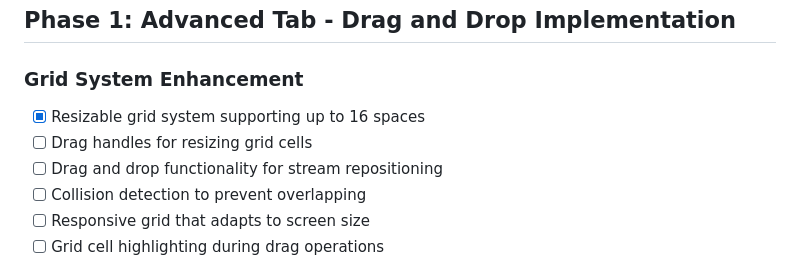
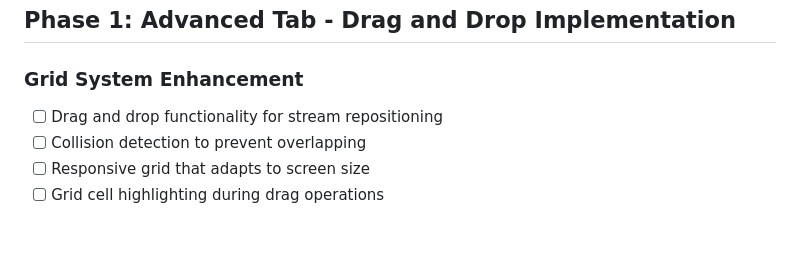
Before and after one commit to TheDarkSkyXD/streamwall-v2, a Markdown page: features.md, the part around the change. GitHub-like rendering; blank space fills up the shorter version.

Commit message:
mini change

```diff
--- a/features.md
+++ b/features.md
@@ -3,8 +3,6 @@
 ## Phase 1: Advanced Tab - Drag and Drop Implementation
 
 ### Grid System Enhancement
-- [x] Resizable grid system supporting up to 16 spaces
-- [ ] Drag handles for resizing grid cells
 - [ ] Drag and drop functionality for stream repositioning
 - [ ] Collision detection to prevent overlapping
 - [ ] Responsive grid that adapts to screen size
```
